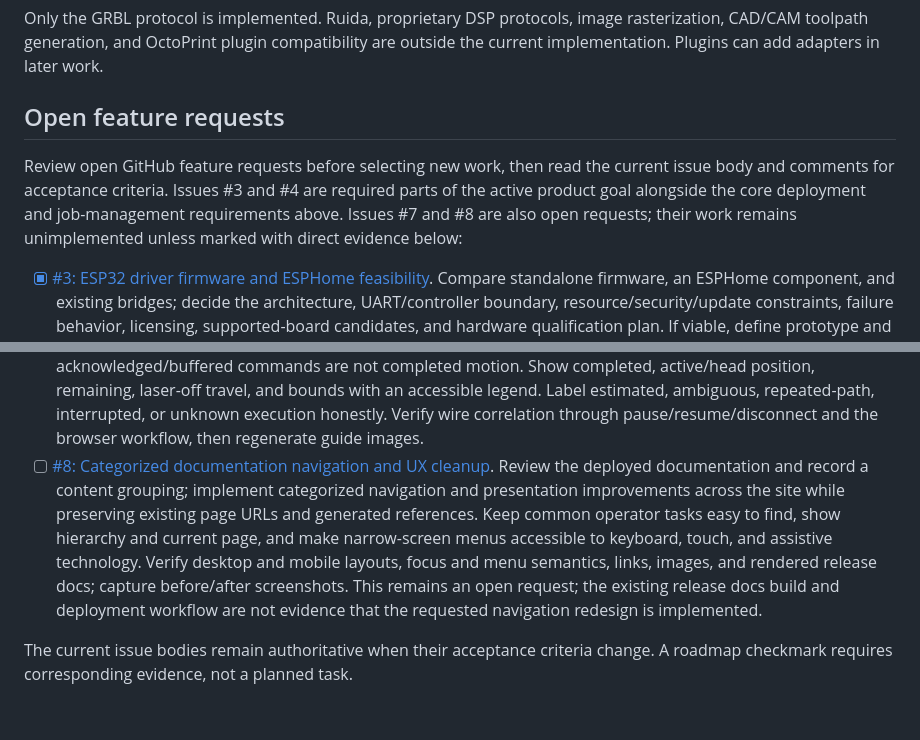
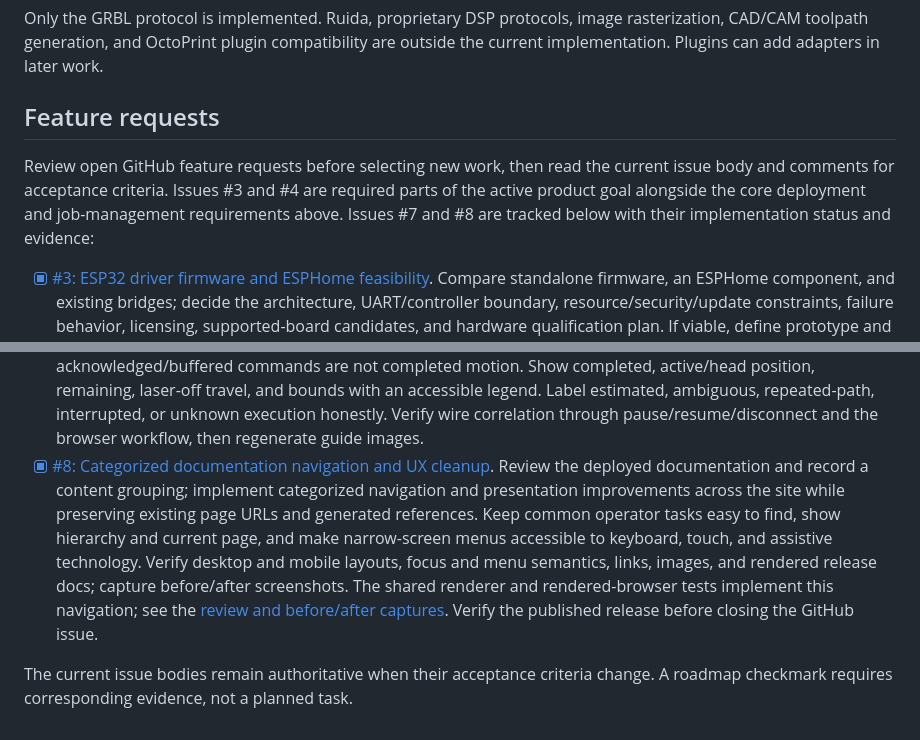
Before and after one commit to constructorfleet/emberdeck, a Markdown page: docs/roadmap.md, 2 parts joined by grey strips. Drawn GitHub-style.

Commit message:
docs: record navigation implementation evidence in the delivery plan

```diff
--- a/docs/roadmap.md
+++ b/docs/roadmap.md
@@ -26,13 +26,13 @@ Only the GRBL protocol is implemented. Ruida, proprietary DSP protocols, image
 rasterization, CAD/CAM toolpath generation, and OctoPrint plugin compatibility
 are outside the current implementation. Plugins can add adapters in later work.
 
-## Open feature requests
+## Feature requests
 
 Review open GitHub feature requests before selecting new work, then read the
 current issue body and comments for acceptance criteria. Issues #3 and #4 are
 required parts of the active product goal alongside the core deployment and
-job-management requirements above. Issues #7 and #8 are also open requests;
-their work remains unimplemented unless marked with direct evidence below:
+job-management requirements above. Issues #7 and #8 are tracked below with
+their implementation status and evidence:
 
 - [x] [#3: ESP32 driver firmware and ESPHome feasibility](https://github.com/constructorfleet/emberdeck/issues/3).
   Compare standalone firmware, an ESPHome component, and existing bridges;
@@ -60,16 +60,17 @@ their work remains unimplemented unless marked with direct evidence below:
   bounds with an accessible legend. Label estimated, ambiguous, repeated-path,
   interrupted, or unknown execution honestly. Verify wire correlation through
   pause/resume/disconnect and the browser workflow, then regenerate guide images.
-- [ ] [#8: Categorized documentation navigation and UX cleanup](https://github.com/constructorfleet/emberdeck/issues/8).
+- [x] [#8: Categorized documentation navigation and UX cleanup](https://github.com/constructorfleet/emberdeck/issues/8).
   Review the deployed documentation and record a content grouping; implement
   categorized navigation and presentation improvements across the site while
   preserving existing page URLs and generated references. Keep common operator
   tasks easy to find, show hierarchy and current page, and make narrow-screen
   menus accessible to keyboard, touch, and assistive technology. Verify desktop
   and mobile layouts, focus and menu semantics, links, images, and rendered
-  release docs; capture before/after screenshots. This remains an open request;
-  the existing release docs build and deployment workflow are not evidence that
-  the requested navigation redesign is implemented.
+  release docs; capture before/after screenshots. The shared renderer and
+  rendered-browser tests implement this navigation; see the
+  [review and before/after captures](browser-tests.md#documentation-navigation-review).
+  Verify the published release before closing the GitHub issue.
 
 The current issue bodies remain authoritative when their acceptance criteria
 change. A roadmap checkmark requires corresponding evidence, not a planned task.
```
